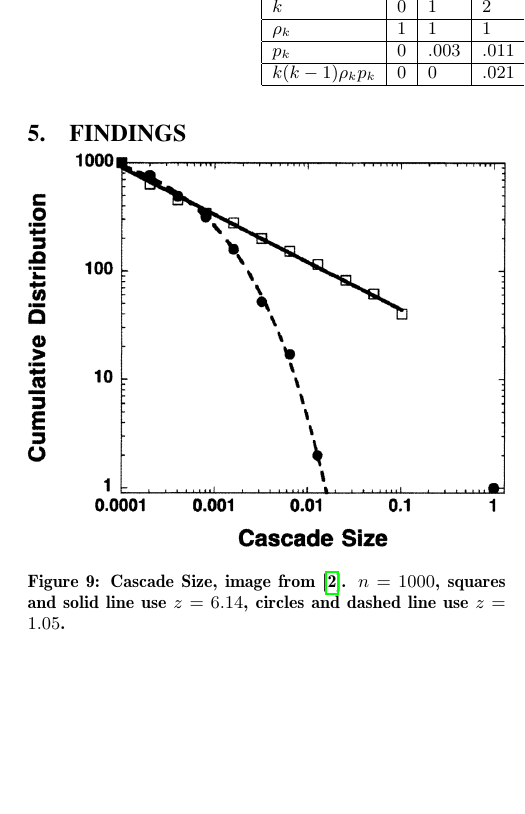
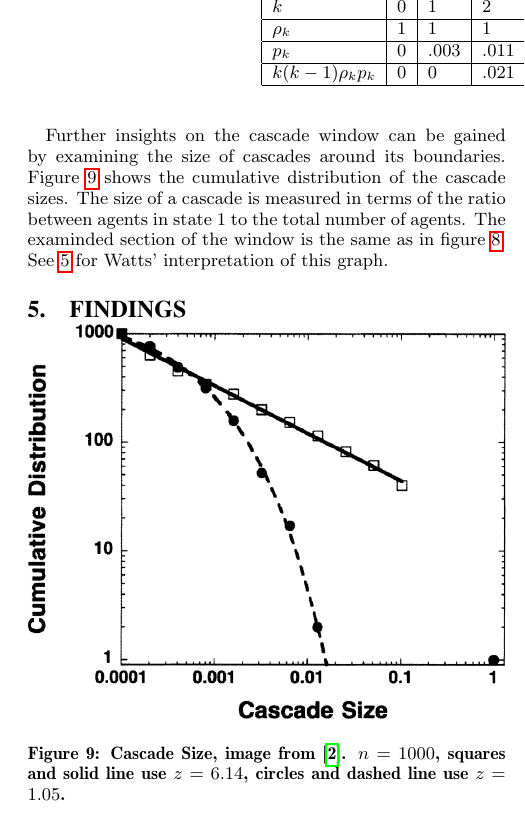
Before and after one commit to turbopope/nss, a LaTeX paper (paper/paper.tex): part of one column of page 5 of 5, cut so that both start at the same text, the shorter picture padded with empty space. Compiled offline with pdfLaTeX.

Commit message:
Tease readers about the explanation to the cumulative distributions graph

```diff
--- a/paper/paper.tex
+++ b/paper/paper.tex
@@ -245,8 +245,12 @@ There are 6 graphs here:
 
 Refer to section \ref{sec:findings} for Watts' interpretation of these graphs.
 
+Further insights on the cascade window can be gained by examining the size of cascades around its boundaries. Figure \ref{fig:cascade-size} shows the cumulative distribution of the cascade sizes. The size of a cascade is measured in terms of the ratio between agents in state $1$ to the total number of agents. The examinded section of the window is the same as in figure \ref{fig:cross-section}. See \ref{sec:findings} for Watts' interpretation of this graph.
+
 
 \section{Findings}\label{sec:findings}
+
+% TODO: Interpretation of figure 2 in Watts' paper
 
 \begin{figure}[h!]
   \centering
```
